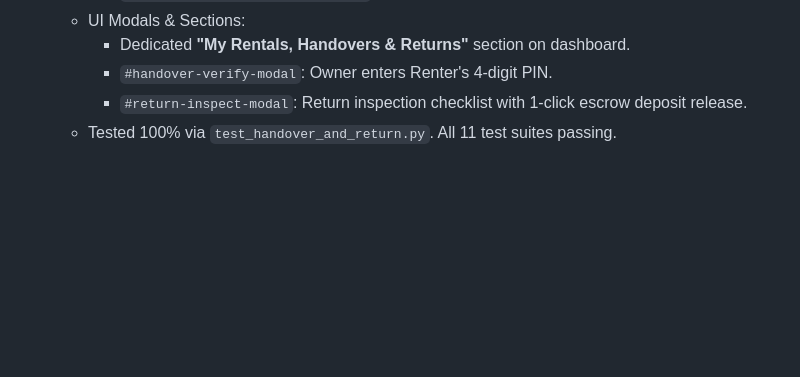
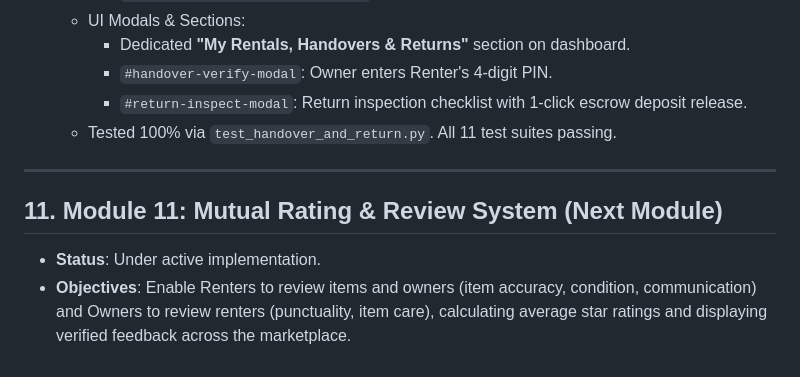
Before and after one commit to rajbaronia/buildwithgemini-sharent, a Markdown page: Sharent-Summary.md, the part around the change. Drawn GitHub-style; blank space fills up the shorter version.

Commit message:
Update session summary with Module 11 roadmap

```diff
--- a/Sharent-Summary.md
+++ b/Sharent-Summary.md
@@ -218,3 +218,9 @@ When continuing development on this or another device, the recommended logical p
     - `#handover-verify-modal`: Owner enters Renter's 4-digit PIN.
     - `#return-inspect-modal`: Return inspection checklist with 1-click escrow deposit release.
   - Tested 100% via `test_handover_and_return.py`. All 11 test suites passing.
+
+---
+
+## 11. Module 11: Mutual Rating & Review System (Next Module)
+- **Status**: Under active implementation.
+- **Objectives**: Enable Renters to review items and owners (item accuracy, condition, communication) and Owners to review renters (punctuality, item care), calculating average star ratings and displaying verified feedback across the marketplace.
```
Also changed, not shown: sharent-app/Sharent-Summary.md (+6 -0 lines).
